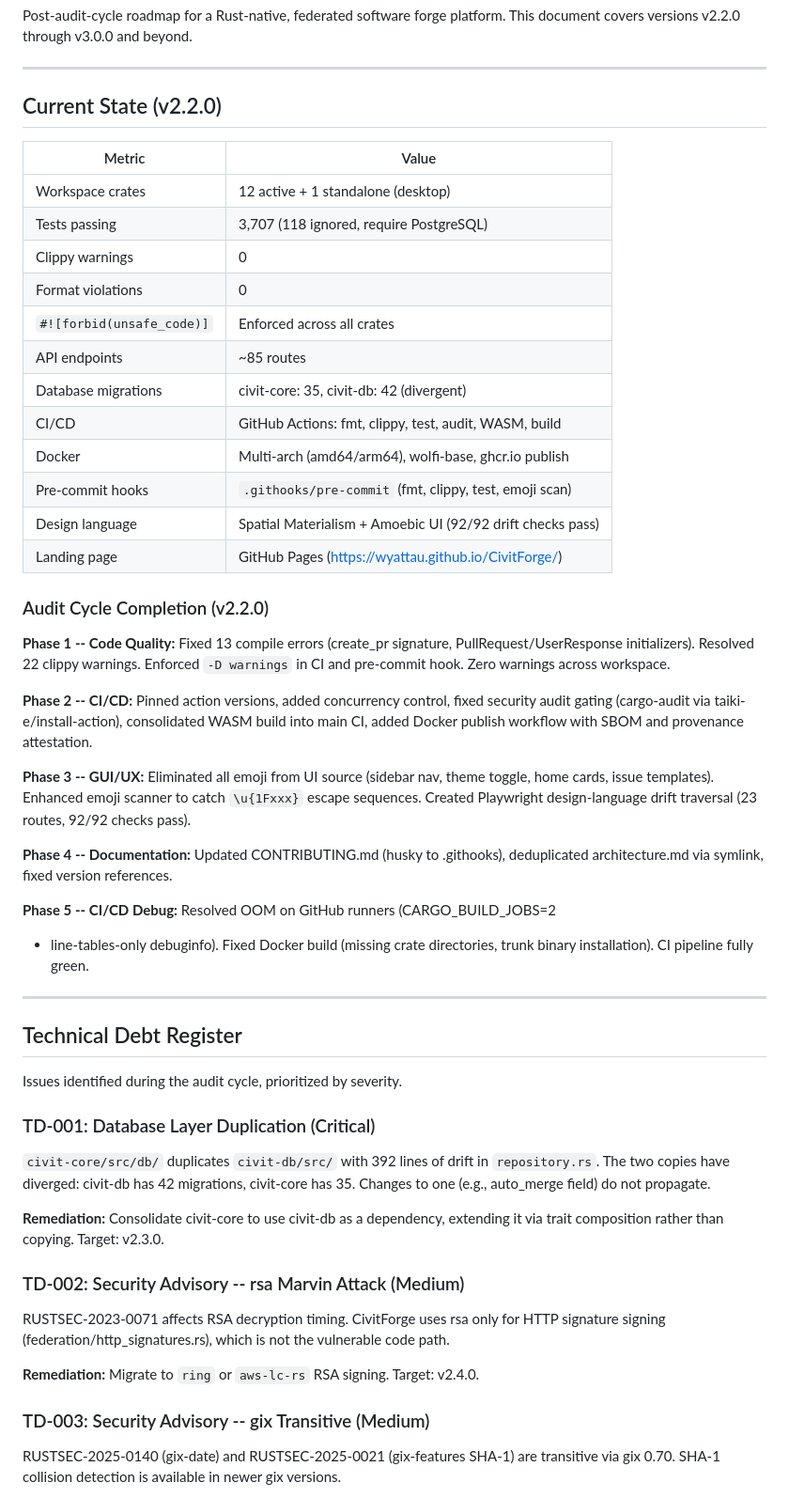
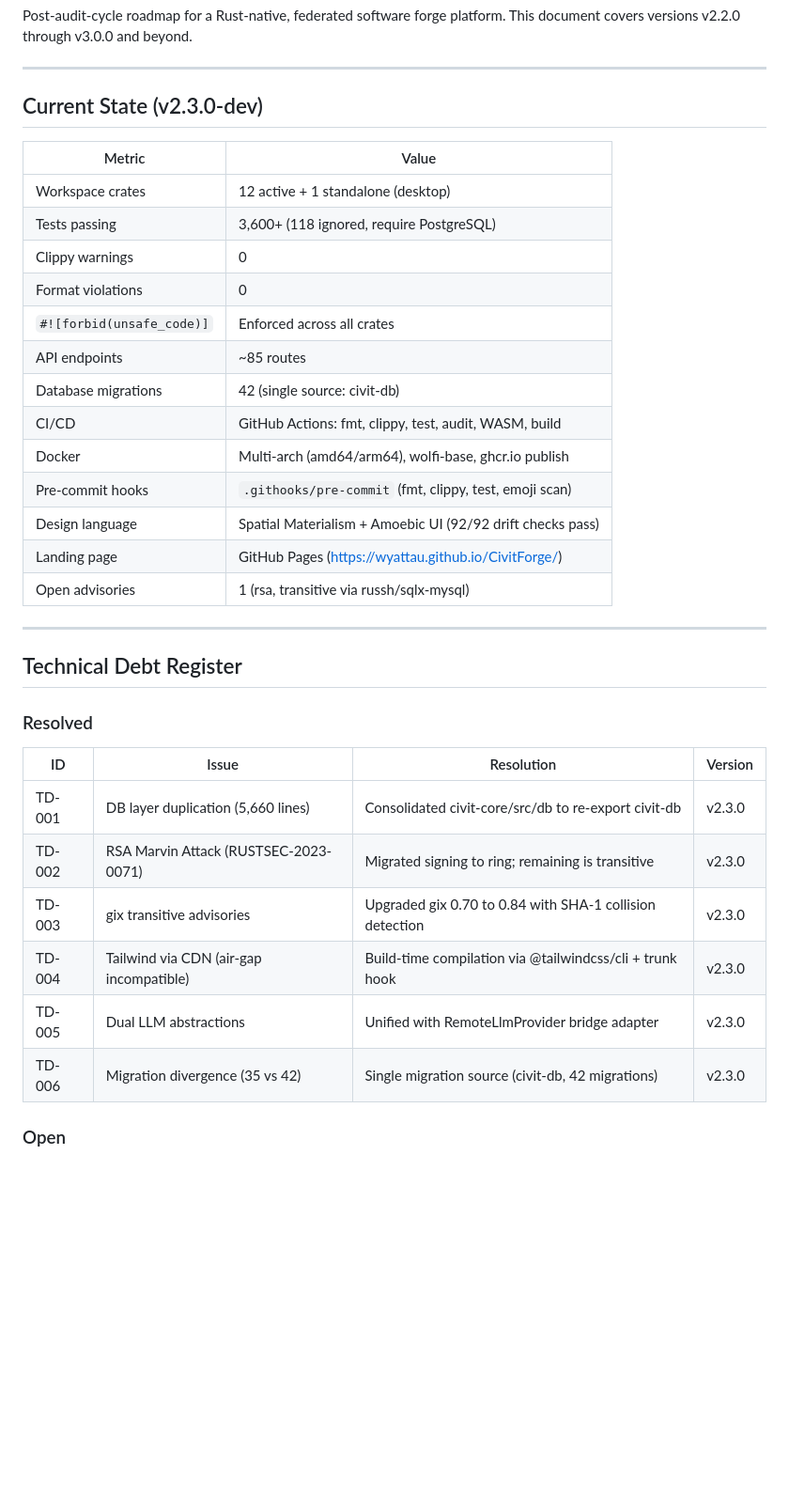
Before and after one commit to WyattAu/CivitForge, a Markdown page: ROADMAP.md, the part around one of its changes. Shown at 94% size. Drawn GitHub-style; blank space fills up the shorter version.

Commit message:
docs: update ROADMAP with v2.3.0 completion status

```diff
--- a/ROADMAP.md
+++ b/ROADMAP.md
@@ -5,72 +5,38 @@ This document covers versions v2.2.0 through v3.0.0 and beyond.
 
 ---
 
-## Current State (v2.2.0)
+## Current State (v2.3.0-dev)
 
 | Metric | Value |
 |---|---|
 | Workspace crates | 12 active + 1 standalone (desktop) |
-| Tests passing | 3,707 (118 ignored, require PostgreSQL) |
+| Tests passing | 3,600+ (118 ignored, require PostgreSQL) |
 | Clippy warnings | 0 |
 | Format violations | 0 |
 | `#![forbid(unsafe_code)]` | Enforced across all crates |
 | API endpoints | ~85 routes |
-| Database migrations | civit-core: 35, civit-db: 42 (divergent) |
+| Database migrations | 42 (single source: civit-db) |
 | CI/CD | GitHub Actions: fmt, clippy, test, audit, WASM, build |
 | Docker | Multi-arch (amd64/arm64), wolfi-base, ghcr.io publish |
 | Pre-commit hooks | `.githooks/pre-commit` (fmt, clippy, test, emoji scan) |
 | Design language | Spatial Materialism + Amoebic UI (92/92 drift checks pass) |
 | Landing page | GitHub Pages (https://wyattau.github.io/CivitForge/) |
-
-### Audit Cycle Completion (v2.2.0)
-
-**Phase 1 -- Code Quality:** Fixed 13 compile errors (create_pr signature,
-PullRequest/UserResponse initializers). Resolved 22 clippy warnings. Enforced
-`-D warnings` in CI and pre-commit hook. Zero warnings across workspace.
-
-**Phase 2 -- CI/CD:** Pinned action versions, added concurrency control,
-fixed security audit gating (cargo-audit via taiki-e/install-action),
-consolidated WASM build into main CI, added Docker publish workflow with
-SBOM and provenance attestation.
-
-**Phase 3 -- GUI/UX:** Eliminated all emoji from UI source (sidebar nav,
-theme toggle, home cards, issue templates). Enhanced emoji scanner to catch
-`\u{1Fxxx}` escape sequences. Created Playwright design-language drift
-traversal (23 routes, 92/92 checks pass).
-
-**Phase 4 -- Documentation:** Updated CONTRIBUTING.md (husky to .githooks),
-deduplicated architecture.md via symlink, fixed version references.
-
-**Phase 5 -- CI/CD Debug:** Resolved OOM on GitHub runners (CARGO_BUILD_JOBS=2
-+ line-tables-only debuginfo). Fixed Docker build (missing crate directories,
-trunk binary installation). CI pipeline fully green.
+| Open advisories | 1 (rsa, transitive via russh/sqlx-mysql) |
 
 ---
 
 ## Technical Debt Register
 
-Issues identified during the audit cycle, prioritized by severity.
+### Resolved
 
-### TD-001: Database Layer Duplication (Critical)
+| ID | Issue | Resolution | Version |
+|---|---|---|---|
+| TD-001 | DB layer duplication (5,660 lines) | Consolidated civit-core/src/db to re-export civit-db | v2.3.0 |
+| TD-002 | RSA Marvin Attack (RUSTSEC-2023-0071) | Migrated signing to ring; remaining is transitive | v2.3.0 |
+| TD-003 | gix transitive advisories | Upgraded gix 0.70 to 0.84 with SHA-1 collision detection | v2.3.0 |
+| TD-004 | Tailwind via CDN (air-gap incompatible) | Build-time compilation via @tailwindcss/cli + trunk hook | v2.3.0 |
+| TD-005 | Dual LLM abstractions | Unified with RemoteLlmProvider bridge adapter | v2.3.0 |
+| TD-006 | Migration divergence (35 vs 42) | Single migration source (civit-db, 42 migrations) | v2.3.0 |
 
-`civit-core/src/db/` duplicates `civit-db/src/` with 392 lines of drift in
-`repository.rs`. The two copies have diverged: civit-db has 42 migrations,
-civit-core has 35. Changes to one (e.g., auto_merge field) do not propagate.
+### Open
 
-**Remediation:** Consolidate civit-core to use civit-db as a dependency,
-extending it via trait composition rather than copying. Target: v2.3.0.
-
-### TD-002: Security Advisory -- rsa Marvin Attack (Medium)
-
-RUSTSEC-2023-0071 affects RSA decryption timing. CivitForge uses rsa only
-for HTTP signature signing (federation/http_signatures.rs), which is not
-the vulnerable code path.
-
-**Remediation:** Migrate to `ring` or `aws-lc-rs` RSA signing. Target: v2.4.0.
-
-### TD-003: Security Advisory -- gix Transitive (Medium)
-
-RUSTSEC-2025-0140 (gix-date) and RUSTSEC-2025-0021 (gix-features SHA-1)
-are transitive via gix 0.70. SHA-1 collision detection is available in
-newer gix versions.
-
```
Also changed, not shown: other parts of ROADMAP.md (+66 -117 lines).
